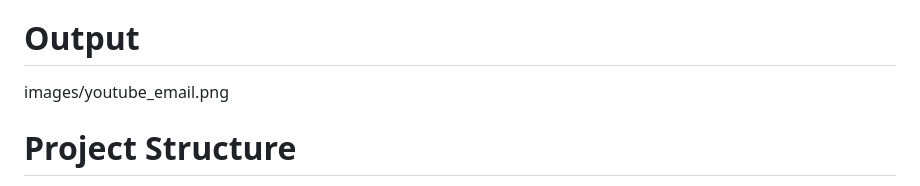
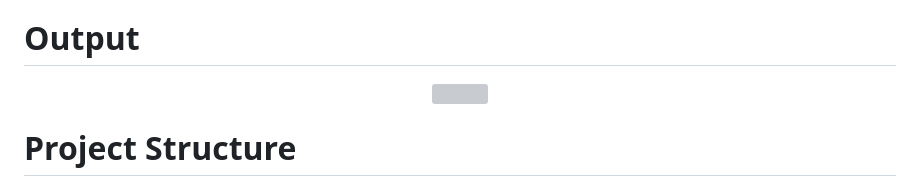
Before and after one commit to Manav-021/UCS654, a Markdown page: Youtube_mashup/README.md, the part around the change. Rendered like a GitHub page; grey boxes are pictures that could not be loaded.

Commit message:
Format output image in README
Updated README to include image formatting for output.

```diff
--- a/Youtube_mashup/README.md
+++ b/Youtube_mashup/README.md
@@ -32,7 +32,9 @@ The application is designed using a modular architecture, ensuring improved main
 
 
 # Output
-images/youtube_email.png
+<p align="center">
+  <img src="images/youtube_email.png" width="60%">
+</p>
 
 # Project Structure
 
```
